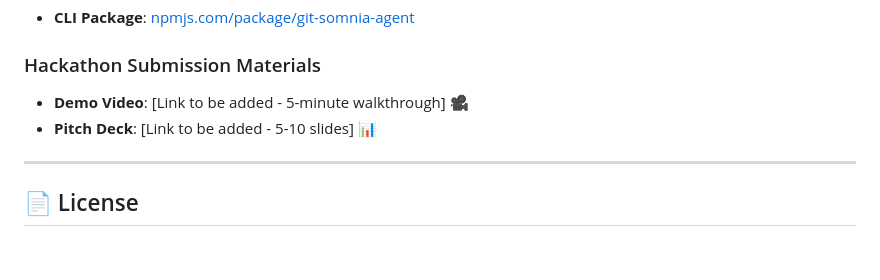
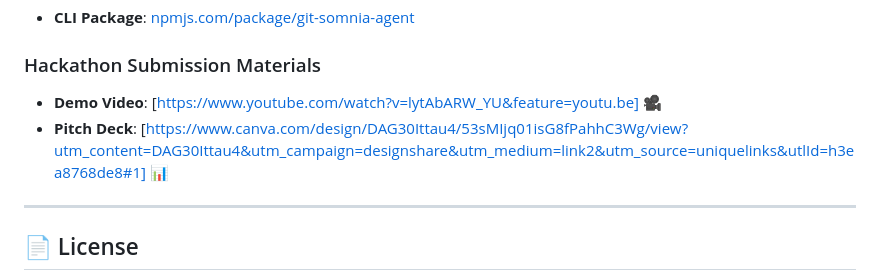
Before and after one commit to xaviersharwin10/somnia-git-agent, a Markdown page: README.md, the part around the change. Drawn GitHub-style; blank space fills up the shorter version.

Commit message:
Update demo video and pitch deck links in README

```diff
--- a/README.md
+++ b/README.md
@@ -302,8 +302,8 @@ Team collaboration with role-based access. Custom deployment pipelines. White-la
 - **CLI Package**: [npmjs.com/package/git-somnia-agent](https://www.npmjs.com/package/git-somnia-agent)
 
 ### Hackathon Submission Materials
-- **Demo Video**: [Link to be added - 5-minute walkthrough] 🎥
-- **Pitch Deck**: [Link to be added - 5-10 slides] 📊
+- **Demo Video**: [https://www.youtube.com/watch?v=lytAbARW_YU&feature=youtu.be] 🎥
+- **Pitch Deck**: [https://www.canva.com/design/DAG30Ittau4/53sMIjq01isG8fPahhC3Wg/view?utm_content=DAG30Ittau4&utm_campaign=designshare&utm_medium=link2&utm_source=uniquelinks&utlId=h3ea8768de8#1] 📊
 
 ---
 
```
